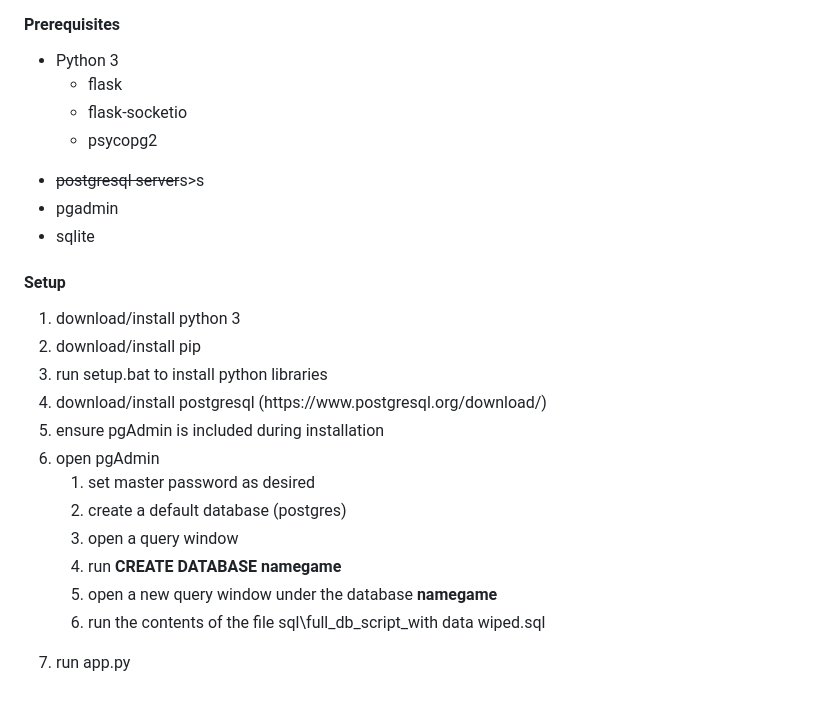
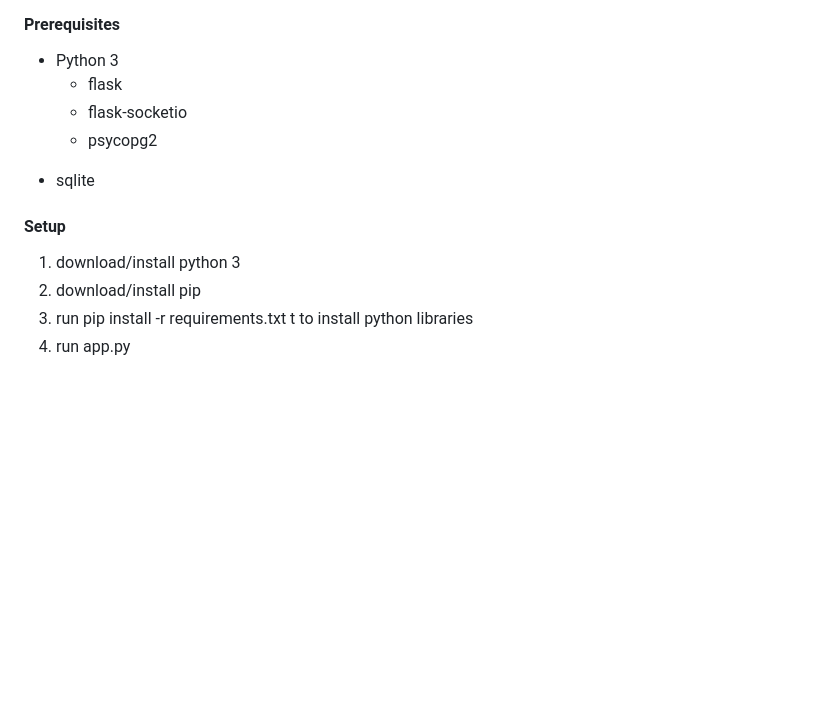
Before and after one commit to tomsembl/NameGame, a Markdown page: README.md, the part around the change. Rendered like a GitHub page; blank space fills up the shorter version.

```diff
--- a/README.md
+++ b/README.md
@@ -121,25 +121,12 @@ A web-based, multiplayer game for mobiles. If you've never played, it's kind of
     <li>flask-socketio</li>
     <li>psycopg2</li>
   </ul>
-  <li><s>postgresql server</s>s>s</li>
-  <li><s></s>pgadmin</s></li>
   <li>sqlite</li>
 </ul>
 <h4>Setup</h4>
 <ol>
   <li>download/install python 3</li>
   <li>download/install pip</li>
-  <li>run setup.bat to install python libraries</li>
-  <li>download/install postgresql (https://www.postgresql.org/download/)</li>
-  <li>ensure pgAdmin is included during installation</li>
-  <li>open pgAdmin</li>
-  <ol>
-    <li>set master password as desired</li>
-    <li>create a default database (postgres)</li>
-    <li>open a query window</li>
-    <li>run <strong>CREATE DATABASE namegame</strong></li>
-    <li>open a new query window under the database <strong>namegame</strong></li>
-    <li>run the contents of the file sql\full_db_script_with data wiped.sql</li>
-  </ol>
+  <li>run pip install -r requirements.txt t to install python libraries</li>
   <li>run app.py</li>
 </ol>
```
